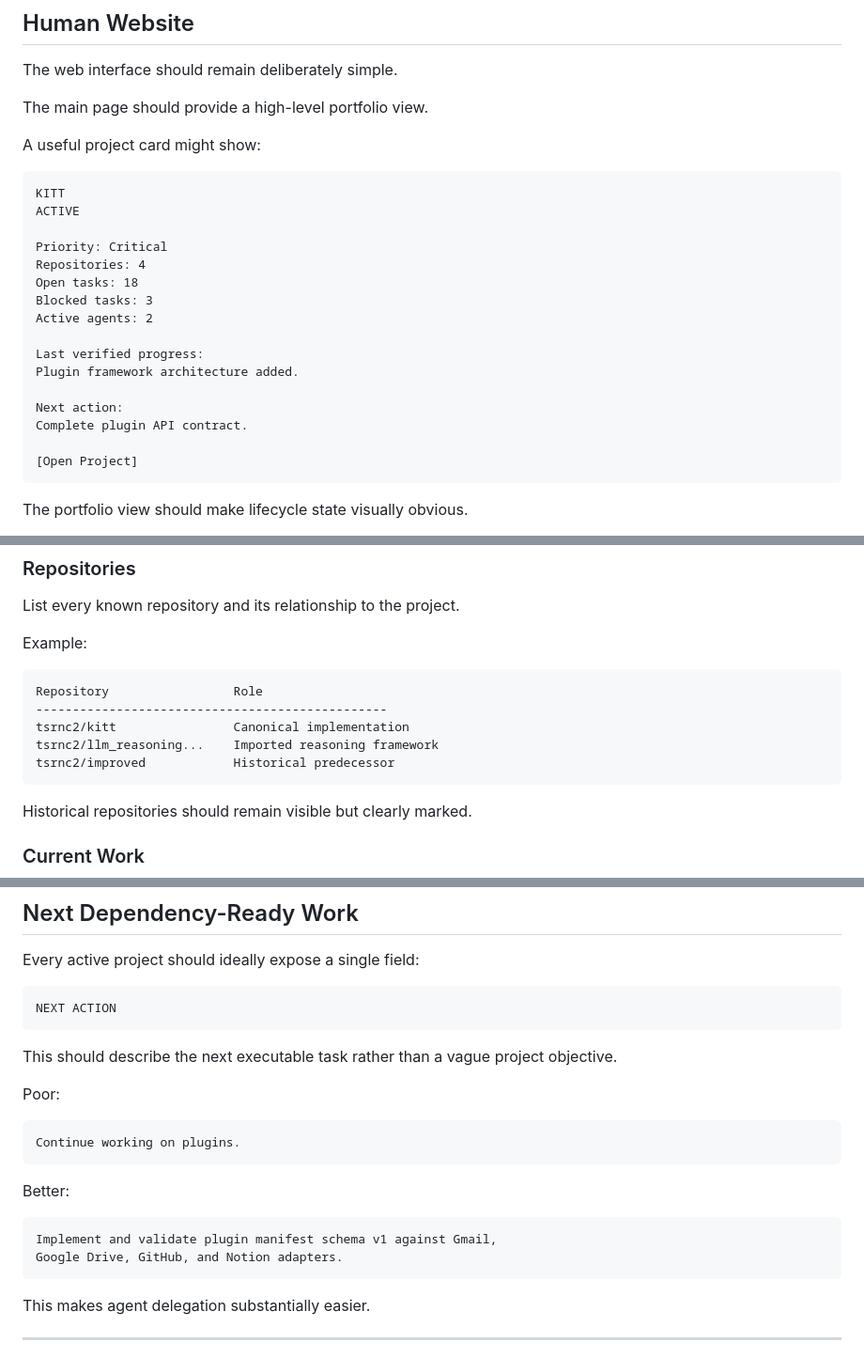
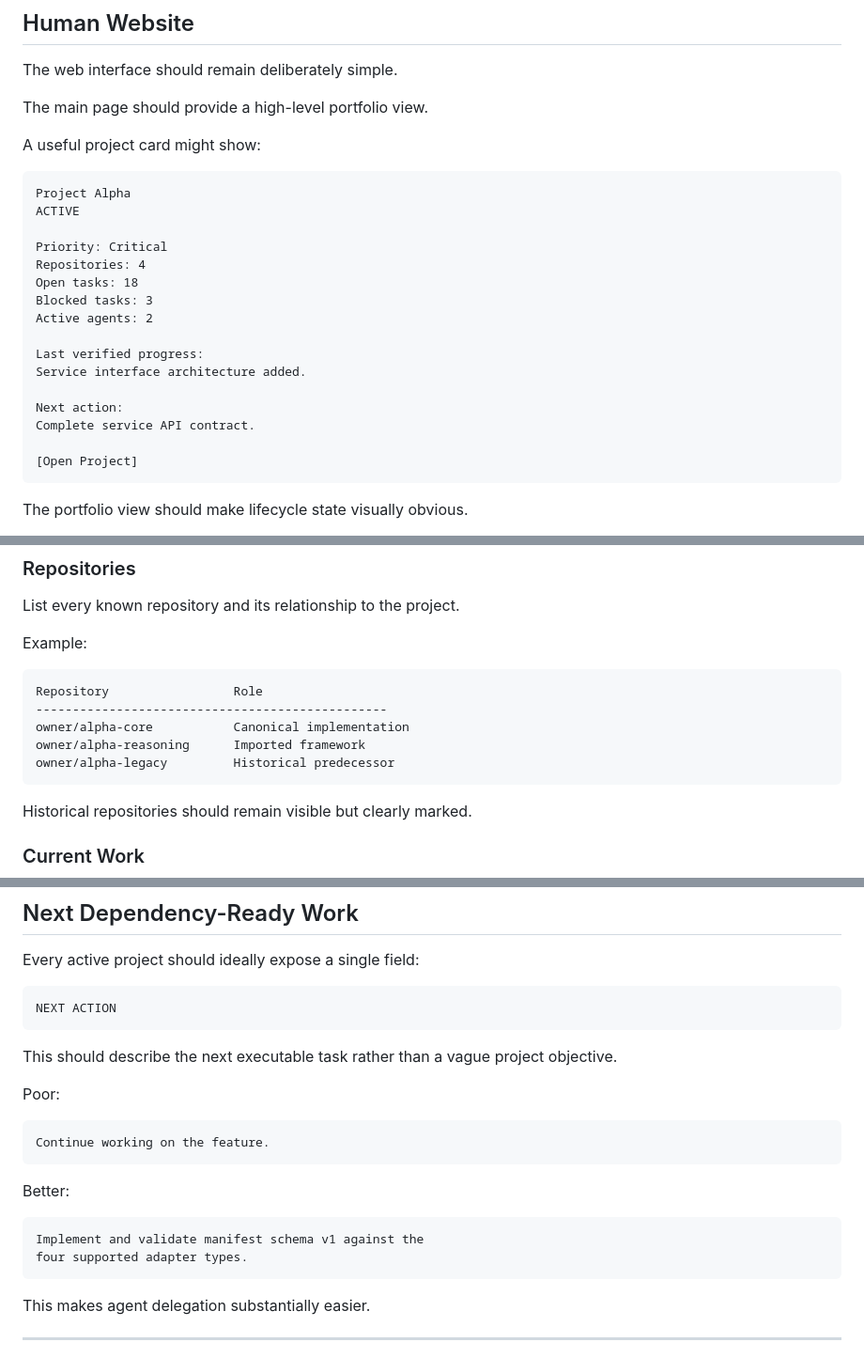
Before and after one commit to tsrnc2/project-control-center, a Markdown page: MASTER-PROJECT-SITE.md, 3 parts joined by grey strips. Shown at 94% size. GitHub-like rendering.

````diff
--- a/MASTER-PROJECT-SITE.md
+++ b/MASTER-PROJECT-SITE.md
@@ -184,7 +197,7 @@ The main page should provide a high-level portfolio view.
 A useful project card might show:
 
 ```text
-KITT
+Project Alpha
 ACTIVE
 
 Priority: Critical
@@ -194,10 +207,10 @@ Blocked tasks: 3
 Active agents: 2
 
 Last verified progress:
-Plugin framework architecture added.
+Service interface architecture added.
 
 Next action:
-Complete plugin API contract.
+Complete service API contract.
 
 [Open Project]
 ```
@@ -244,9 +257,9 @@ Example:
 ```text
 Repository                 Role
 ------------------------------------------------
-tsrnc2/kitt                Canonical implementation
-tsrnc2/llm_reasoning...    Imported reasoning framework
-tsrnc2/improved            Historical predecessor
+owner/alpha-core           Canonical implementation
+owner/alpha-reasoning      Imported framework
+owner/alpha-legacy         Historical predecessor
 ```
 
 Historical repositories should remain visible but clearly marked.
@@ -464,14 +477,14 @@ This should describe the next executable task rather than a vague project object
 Poor:
 
 ```text
-Continue working on plugins.
+Continue working on the feature.
 ```
 
 Better:
 
 ```text
-Implement and validate plugin manifest schema v1 against Gmail,
-Google Drive, GitHub, and Notion adapters.
+Implement and validate manifest schema v1 against the
+four supported adapter types.
 ```
 
 This makes agent delegation substantially easier.
````
Also changed, not shown: other parts of MASTER-PROJECT-SITE.md (+40 -27 lines).
